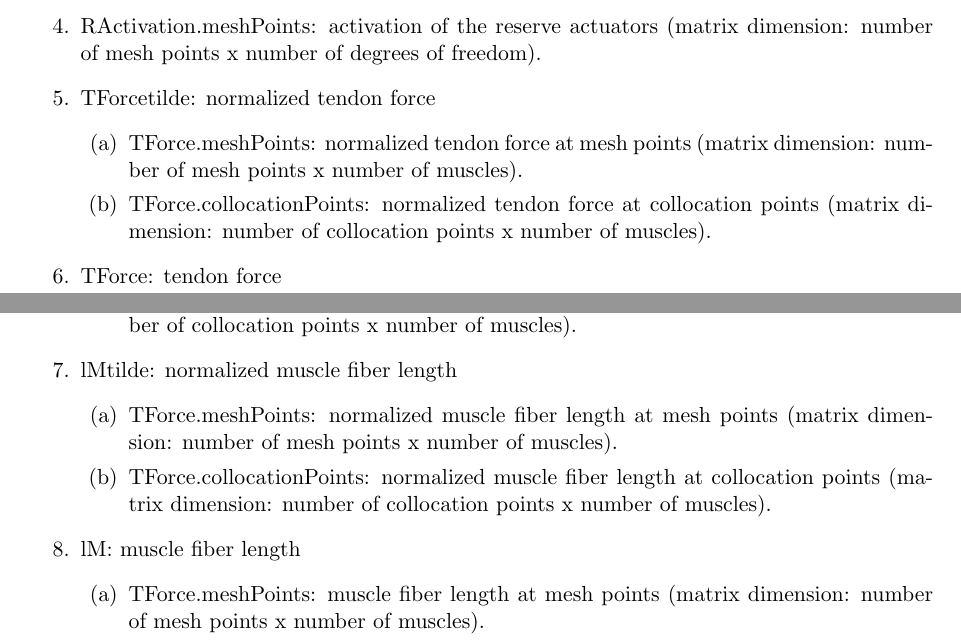
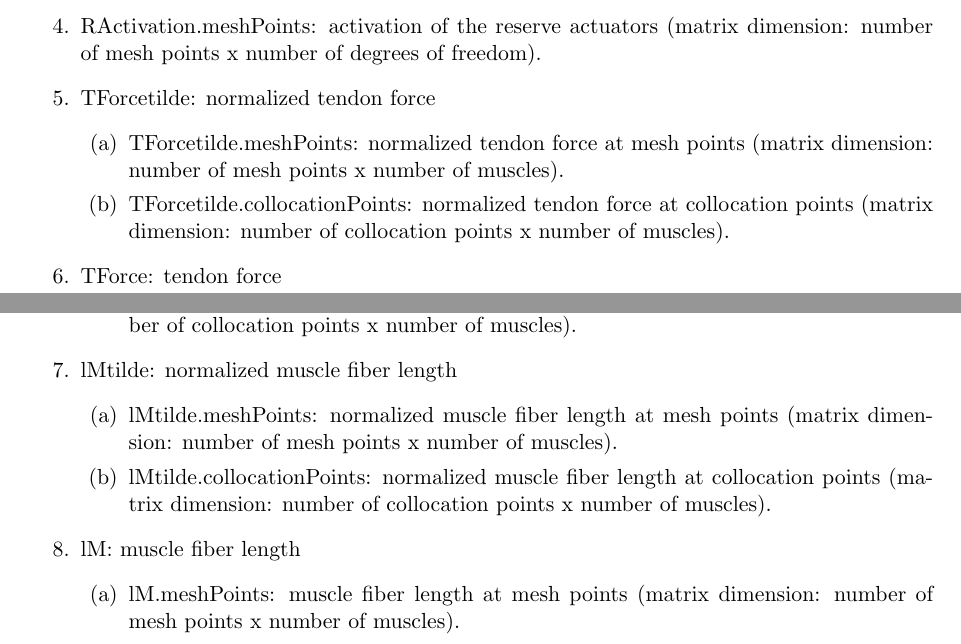
Before and after one commit to antoinefalisse/solvemuscleredundancy_dev, a LaTeX document (Manual/Manual.tex): two parts of pages 6 and 7 of 13, joined at a grey line, cut so that both start at the same text. Compiled offline with pdfLaTeX.

Commit message:
Update manual and cleaning-up code

```diff
--- a/Manual/Manual.tex
+++ b/Manual/Manual.tex
@@ -218,8 +218,8 @@ CasADi uses piecewise-constant controls in the mesh intervals. We therefore dist
 	\item RActivation.meshPoints: activation of the reserve actuators (matrix dimension: number of mesh points x number of degrees of freedom).
 	\item TForcetilde: normalized tendon force
 	\begin{enumerate}
-	\item TForce.meshPoints: normalized tendon force at mesh points (matrix dimension: number of mesh points x number of muscles).
-	\item TForce.collocationPoints: normalized tendon force at collocation points (matrix dimension: number of collocation points x number of muscles).
+	\item TForcetilde.meshPoints: normalized tendon force at mesh points (matrix dimension: number of mesh points x number of muscles).
+	\item TForcetilde.collocationPoints: normalized tendon force at collocation points (matrix dimension: number of collocation points x number of muscles).
 	\end{enumerate}
 	\item TForce: tendon force
 	\begin{enumerate}
@@ -228,13 +228,13 @@ CasADi uses piecewise-constant controls in the mesh intervals. We therefore dist
 	\end{enumerate}
 	\item lMtilde: normalized muscle fiber length
 	\begin{enumerate}
-	\item TForce.meshPoints: normalized muscle fiber length at mesh points (matrix dimension: number of mesh points x number of muscles).
-	\item TForce.collocationPoints: normalized muscle fiber length at collocation points (matrix dimension: number of collocation points x number of muscles).
+	\item lMtilde.meshPoints: normalized muscle fiber length at mesh points (matrix dimension: number of mesh points x number of muscles).
+	\item lMtilde.collocationPoints: normalized muscle fiber length at collocation points (matrix dimension: number of collocation points x number of muscles).
 	\end{enumerate}
 	\item lM: muscle fiber length
 	\begin{enumerate}
-	\item TForce.meshPoints: muscle fiber length at mesh points (matrix dimension: number of mesh points x number of muscles).
-	\item TForce.collocationPoints: muscle fiber length at collocation points (matrix dimension: number of collocation points x number of muscles).
+	\item lM.meshPoints: muscle fiber length at mesh points (matrix dimension: number of mesh points x number of muscles).
+	\item lM.collocationPoints: muscle fiber length at collocation points (matrix dimension: number of collocation points x number of muscles).
 	\end{enumerate}
 	\item MuscleNames: cell array that contains the names of the selected muscles (matrix dimension: number of muscles).
 	\item OptInfo: output structure with settings used in CasADi.
```
Also changed, not shown: Manual/Manual.tex (4 more changed lines), 14 other files.
